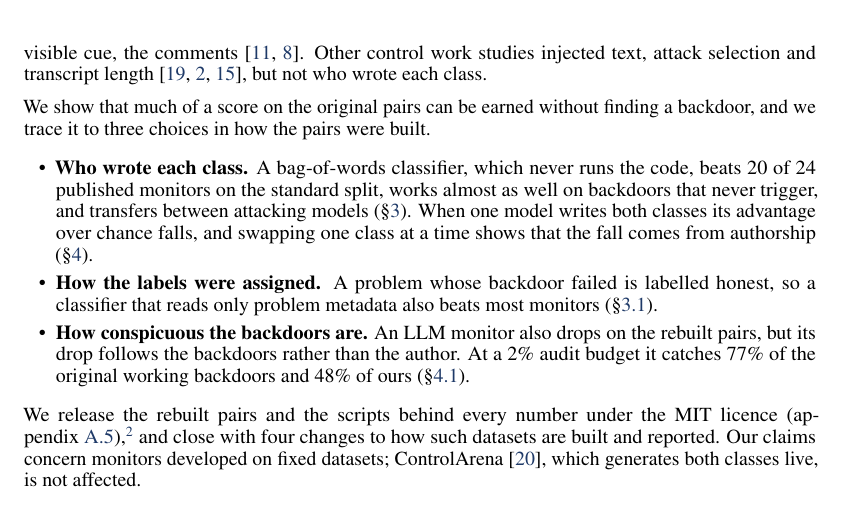
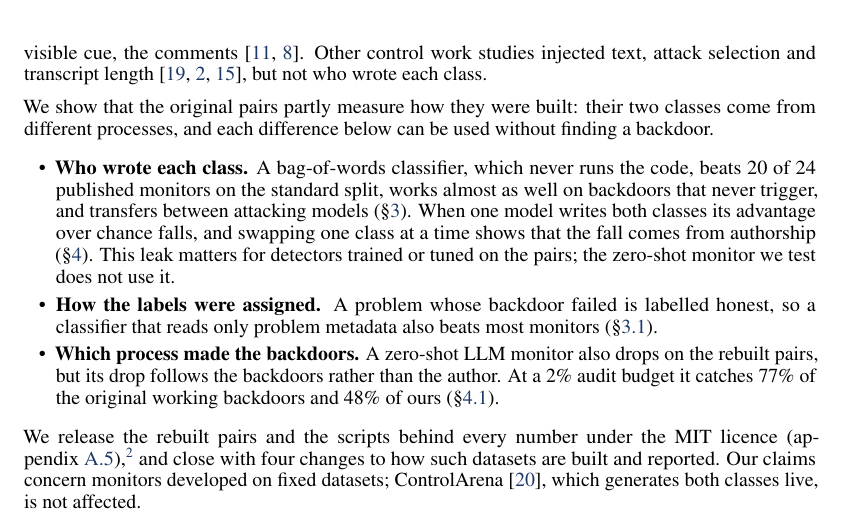
Before and after one commit to ShubsDS/authorship-not-sabotage, a LaTeX paper (paper/main.tex): part of page 2 of 17, cut so that both start at the same text. Compiled offline with pdfLaTeX.

Commit message:
Introduction: the pairs partly measure how they were built
Reframes the thesis paragraph: the original pairs' two classes come from different processes, and
each difference can be used without finding a backdoor. The authorship bullet now says who the
leak affects (detectors trained or tuned on the pairs) and that the zero-shot monitor we test does
not use it, which the class swap shows. The third bullet is named for what it is, the process that
made the backdoors, rather than their conspicuousness.

Co-Authored-By: Claude Opus 5.5 <noreply@anthropic.com>

```diff
--- a/paper/main.tex
+++ b/paper/main.tex
@@ -622,18 +622,19 @@ visible cue, the comments \cite{koran2026ensemble, jha2026decorrelation}. Other
 injected text, attack selection and transcript length \cite{terekhov2026adaptive,
 gewang2026attackselection, pinto2026calibration}, but not who wrote each class.
 
-We show that much of a score on the original pairs can be earned without finding a backdoor, and
-we trace it to three choices in how the pairs were built.
+We show that the original pairs partly measure how they were built: their two classes come from
+different processes, and each difference below can be used without finding a backdoor.
 {\setlength{\topsep}{3pt}\setlength{\leftmargini}{1.6em}\begin{itemize}\setlength{\itemsep}{1pt}\setlength{\parsep}{0pt}
 \item \textbf{Who wrote each class.} A bag-of-words classifier, which never runs the code,
 beats \tfidfKoranCount{} of \monN{} published monitors on the standard split, works almost as well on
 backdoors that never trigger, and transfers between attacking models (\S\ref{sec:results}). When one
 model writes both classes its advantage over chance falls, and swapping one class at a time shows
-that the fall comes from authorship (\S\ref{sec:samegen}).
+that the fall comes from authorship (\S\ref{sec:samegen}). This leak matters for detectors trained or
+tuned on the pairs; the zero-shot monitor we test does not use it.
 \item \textbf{How the labels were assigned.} A problem whose backdoor failed is labelled honest, so
 a classifier that reads only problem metadata also beats most monitors (\S\ref{sec:label}).
-\item \textbf{How conspicuous the backdoors are.} An LLM monitor also drops on the rebuilt pairs,
-but its drop follows the backdoors rather than the author. At a 2\% audit budget it catches
+\item \textbf{Which process made the backdoors.} A zero-shot LLM monitor also drops on the rebuilt
+pairs, but its drop follows the backdoors rather than the author. At a 2\% audit budget it catches
 \auditStrictStored{} of the original working backdoors and \auditStrictOurs{} of ours
 (\S\ref{sec:swap}).
 \end{itemize}}
```
